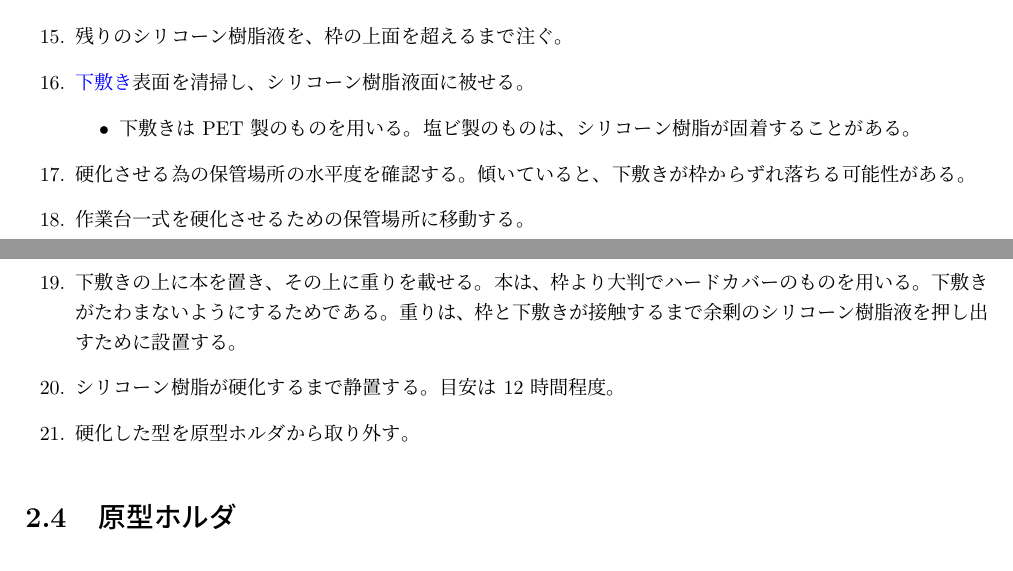
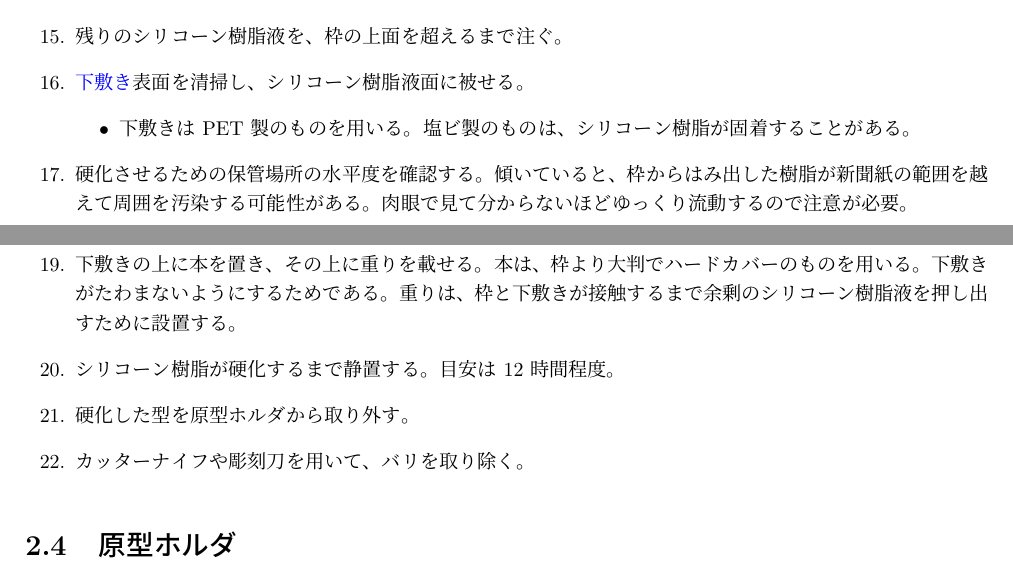
Before and after one commit to kbinani/how-to-make-angel-ring-1, a LaTeX document (main.tex): two parts of pages 7 and 8 of 11, joined at a grey line, cut so that both start at the same text. Compiled offline with upLaTeX and dvipdfmx.

Commit message:
fix: 下敷きが枠からずれ落ちたことはない。作業台を汚したことはある

```diff
--- a/main.tex
+++ b/main.tex
@@ -250,11 +250,12 @@
 	\begin{itemize}
 		\item 下敷きは PET 製のものを用いる。塩ビ製のものは、シリコーン樹脂が固着することがある。
 	\end{itemize}
-	\item 硬化させる為の保管場所の水平度を確認する。傾いていると、下敷きが枠からずれ落ちる可能性がある。
+	\item 硬化させるための保管場所の水平度を確認する。傾いていると、枠からはみ出した樹脂が新聞紙の範囲を越えて周囲を汚染する可能性がある。肉眼で見て分からないほどゆっくり流動するので注意が必要。
 	\item 作業台一式を硬化させるための保管場所に移動する。
 	\item 下敷きの上に本を置き、その上に重りを載せる。本は、枠より大判でハードカバーのものを用いる。下敷きがたわまないようにするためである。重りは、枠と下敷きが接触するまで余剰のシリコーン樹脂液を押し出すために設置する。
 	\item シリコーン樹脂が硬化するまで静置する。目安は 12 時間程度。
 	\item 硬化した型を原型ホルダから取り外す。
+	\item カッターナイフや彫刻刀を用いて、バリを取り除く。
 \end{enumerate}
 
 %%%%%%%%%%%%%%%%%%%%%%%%%%%%%%%%%%%%%%%%%%%%%%%%%%%%%%%%%%%%%%%%%%%%%%%%%%%%%%%%%%
```
